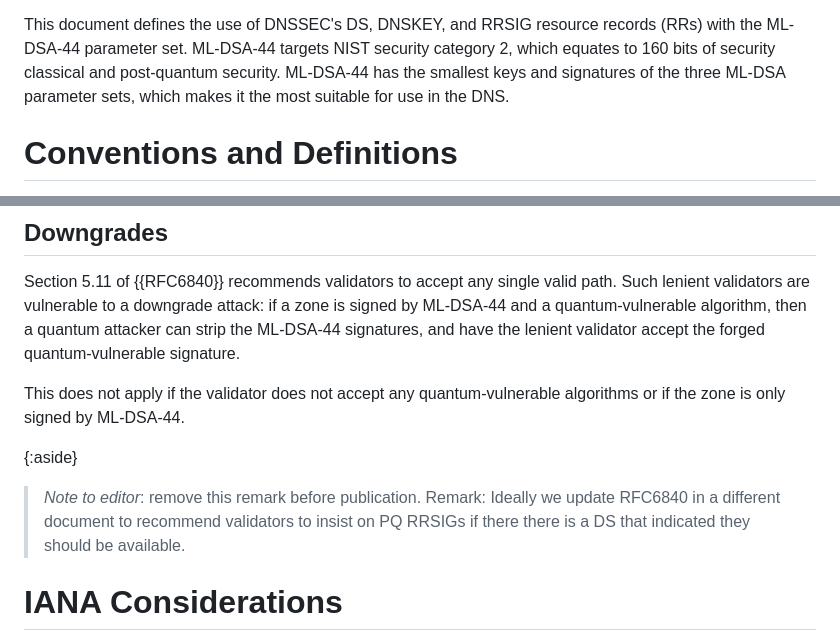
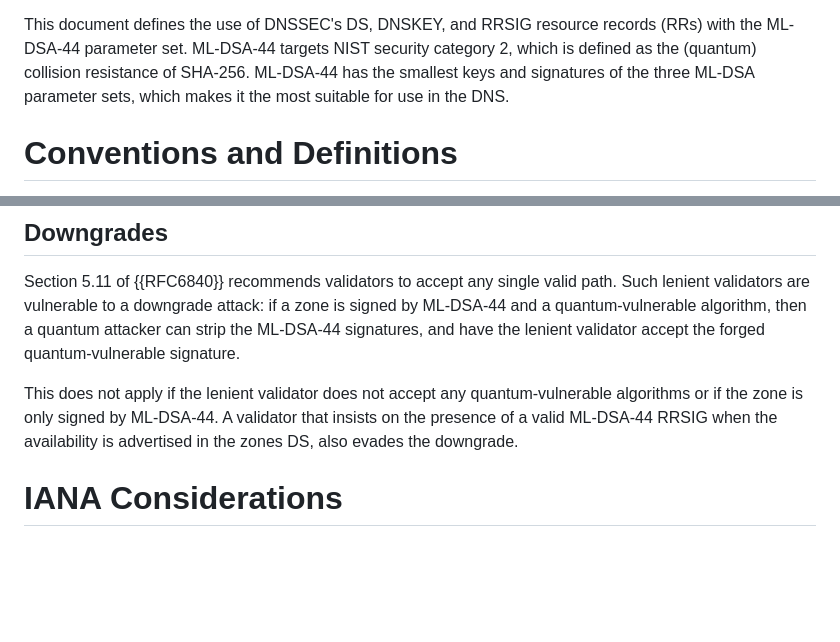
Before and after one commit to bwesterb/draft-westerbaan-dnssec-mldsa, a Markdown page: draft-westerbaan-dnssec-mldsa.md, 2 parts joined by grey strips. Rendered like a GitHub page; blank space fills up the shorter version.

Commit message:
tweak security level and downgrade language

```diff
--- a/draft-westerbaan-dnssec-mldsa.md
+++ b/draft-westerbaan-dnssec-mldsa.md
@@ -89,10 +89,9 @@ parameter sets: ML-DSA-44, ML-DSA-65, and ML-DSA-87.
 
 This document defines the use of DNSSEC's DS, DNSKEY, and RRSIG resource
 records (RRs) with the ML-DSA-44 parameter set.  ML-DSA-44 targets NIST
-security category 2, which equates to 160 bits of security classical
-and post-quantum security. ML-DSA-44 has the smallest keys and signatures
-of the three ML-DSA parameter sets, which makes it the most suitable
-for use in the DNS.
+security category 2, which is defined as the (quantum) collision resistance
+of SHA-256.  ML-DSA-44 has the smallest keys and signatures of the three
+ML-DSA parameter sets, which makes it the most suitable for use in the DNS.
 
 # Conventions and Definitions
 
@@ -259,13 +258,11 @@ if a zone is signed by ML-DSA-44 and a quantum-vulnerable algorithm,
 then a quantum attacker can strip the ML-DSA-44 signatures, and have the
 lenient validator accept the forged quantum-vulnerable signature.
 
-This does not apply if the validator does not accept any quantum-vulnerable
-algorithms or if the zone is only signed by ML-DSA-44.
-
-{:aside}
-> *Note to editor*: remove this remark before publication. Remark: Ideally
-> we update RFC6840 in a different document to recommend validators to
-> insist on PQ RRSIGs if there there is a DS that indicated they should be available.
+This does not apply if the lenient validator does not accept any
+quantum-vulnerable algorithms or if the zone is only signed by ML-DSA-44.
+A validator that insists on the presence of a valid ML-DSA-44 RRSIG
+when the availability is advertised in the zones DS, also evades the
+downgrade.
 
 # IANA Considerations
 
```
